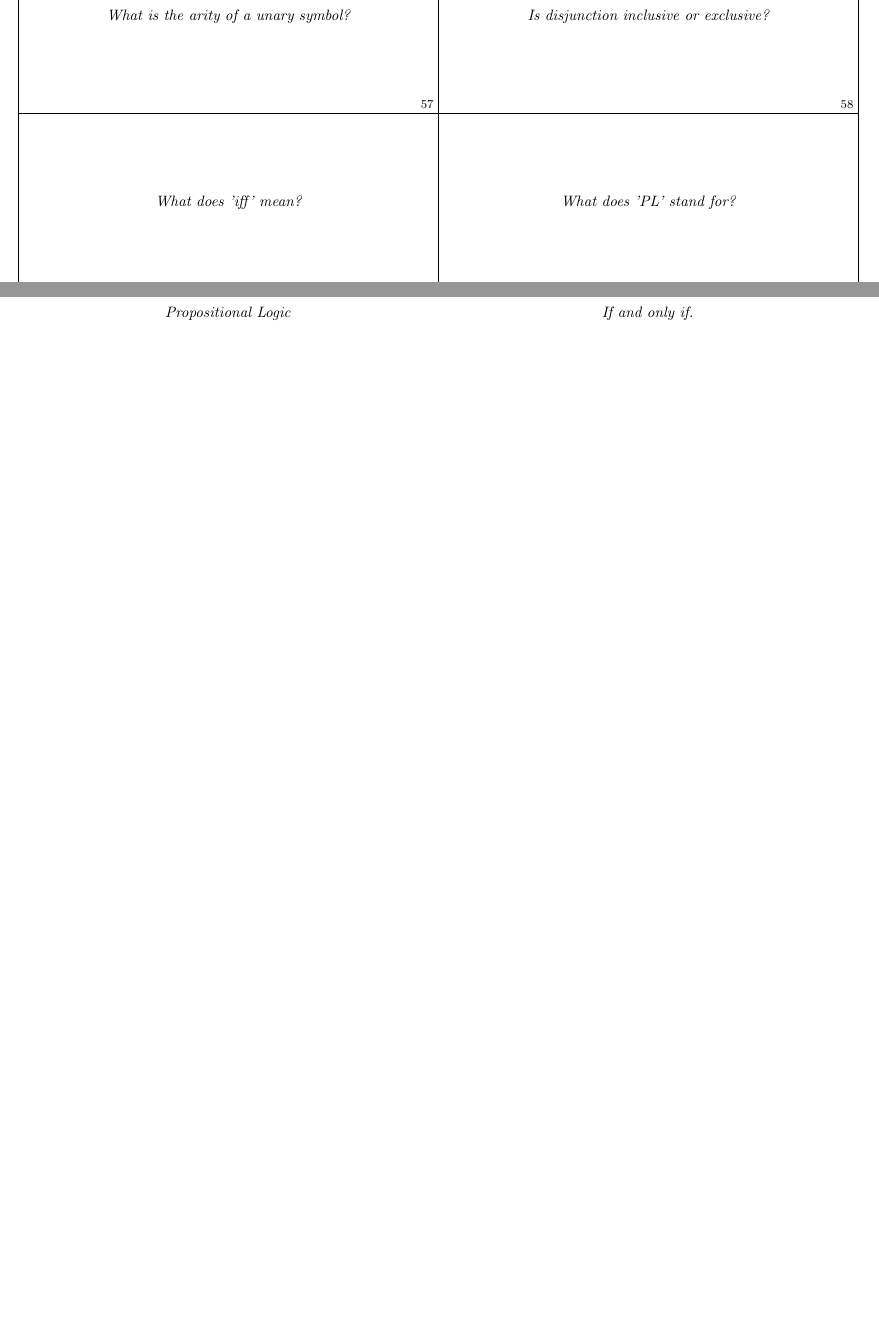
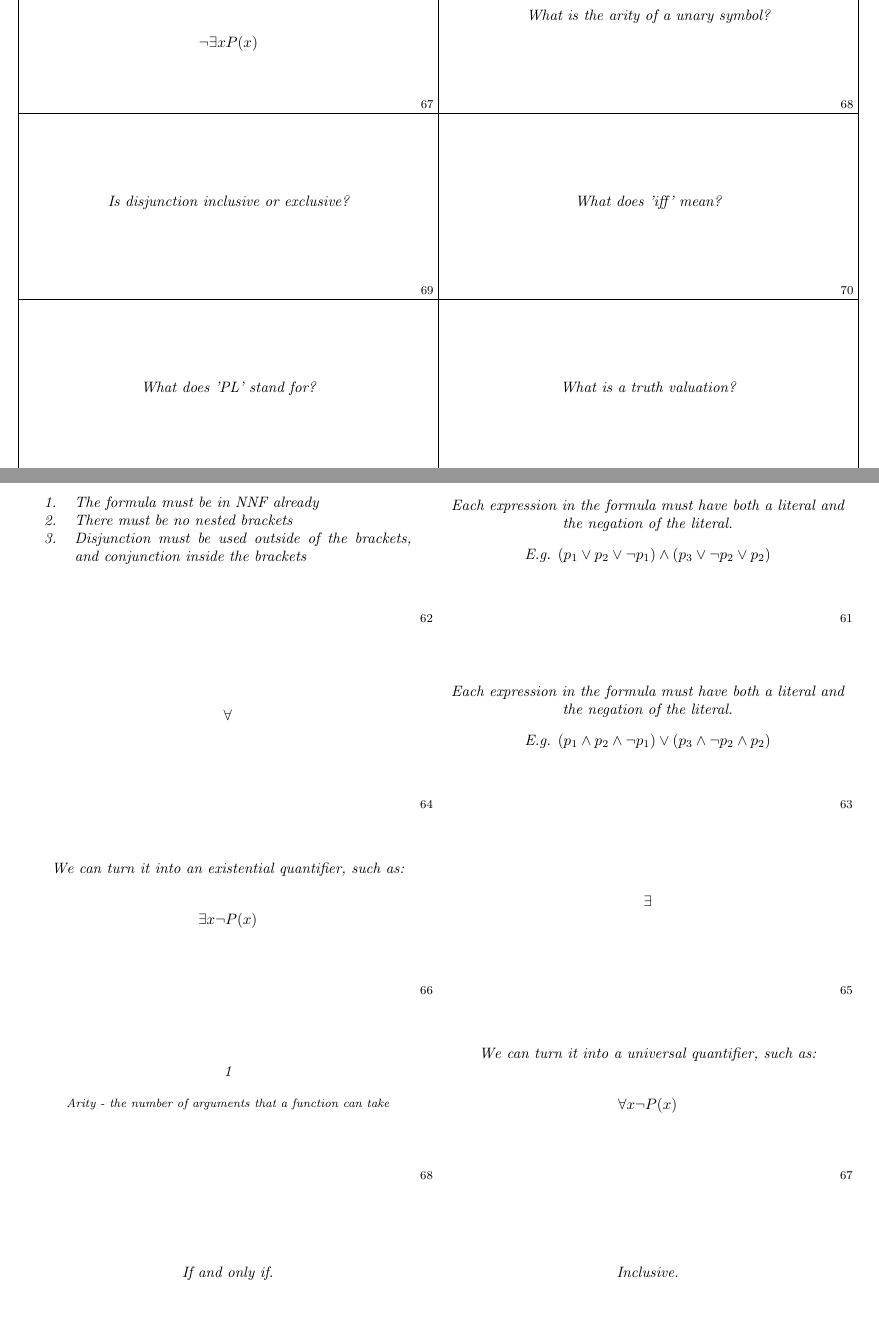
Before and after one commit to Todd-Davies/first-year-notes, a LaTeX document (COMP11120/flashcards/doc.tex): two parts of pages 9 and 10 of 12 before the commit and two parts of pages 11 and 12 of 14 after it, joined at a grey line, cut so that both start at the same text, the shorter picture padded with empty space. Compiled offline with pdfLaTeX.

Commit message:
Finished the flashcards (up to reading week of semester 1)

```diff
--- a/COMP11120/flashcards/doc.tex
+++ b/COMP11120/flashcards/doc.tex
@@ -522,0 +549,3 @@
+		1. & The formula must be in NNF already\\
+		2. & There must be no nested brackets\\
+		3. & Conjunction must be used outside of the brackets, and disjunction inside the brackets
@@ -523,9 +564,75 @@
+\card{
+	What is the CNF test for tautologies?
+}{
+	Each expression in the formula must have both a literal and the negation of the literal.\\
+	\vspace{3mm}
+	E.g. $(p_1 \vee p_2 \vee \neg p_1) \wedge (p_3 \vee \neg p_2 \vee p_2)$
+}
+
+\card{
+	What three conditions are there for Disjunctive Normal Form?
+}{
+	\begin{tabularx}{90mm}{l X}
+		1. & The formula must be in NNF already\\
+		2. & There must be no nested brackets\\
+		3. & Disjunction must be used outside of the brackets, and conjunction inside the brackets
+	\end{tabularx}
+}
+
+\card{
+	What is the DNF test for contradictions?
+}{
+	Each expression in the formula must have both a literal and the negation of the literal.\\
+	\vspace{3mm}
+	E.g. $(p_1 \wedge p_2 \wedge \neg p_1) \vee (p_3 \wedge \neg p_2 \wedge p_2)$
+}
+
+% Predicates and quantifiers
+
+\card{
+	What is the universal quantifier?
+}{
+	$\forall$
+}
+
+\card{
+	What is the existential quantifier?
+}{
+	$\exists$
+}
+
+\card{
+	What can we do to a universal quantifier with a negation such as this:\\
+	\[
+		\neg \forall x P(x)
+	\]
+}{
+	We can turn it into an existential quantifier, such as:\\
+	\[
+		\exists x \neg 	P(x)
+	\]
+}
+
+\card{
+	What can we do to an existential quantifier with a negation such as this:\\
+	\[
+		\neg \exists x P(x)
+	\]
+}{
+	We can turn it into a universal quantifier, such as:\\
+	\[
+		\forall x \neg 	P(x)
+	\]
+}
+
 % Nasty questions
 
 \card{
 	What is the arity of a unary symbol?
 }{
-	1
+	1\\
+	\vspace{3mm}
+	{\footnotesize Arity - the number of arguments that a function can take}
 }
 
 \card{
```
Also changed, not shown: COMP11120/flashcards/doc.pdf, COMP11120/flashcards/doc.tex (38 more changed lines), 1 other file.
